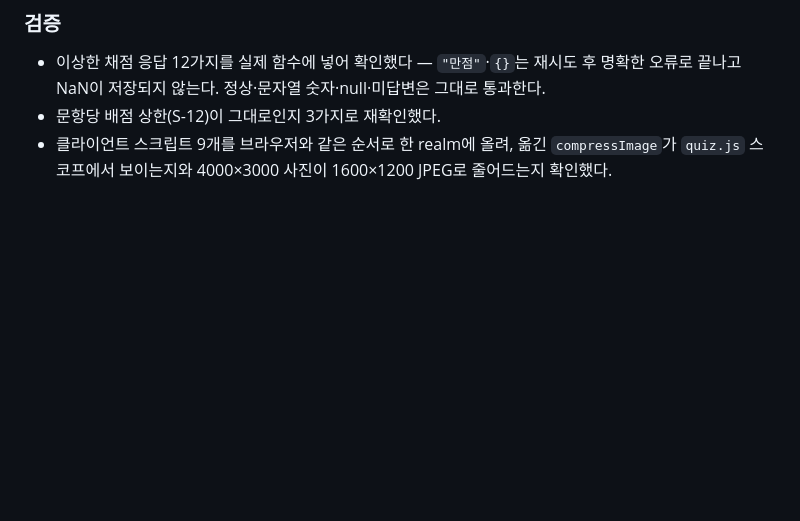
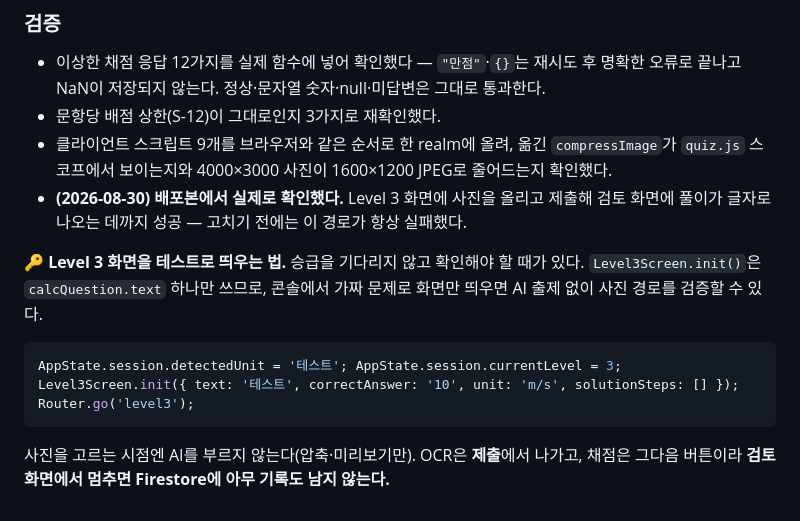
Before and after one commit to IMMINI3626/physics-tuter, a Markdown page: docs/서버구현_결정기록.md, the part around the change. Rendered like a GitHub page; blank space fills up the shorter version.

Commit message:
docs: Level 3 사진 수정과 개념별 판정이 실제로 되는지 확인한 결과 기록

````diff
--- a/docs/서버구현_결정기록.md
+++ b/docs/서버구현_결정기록.md
@@ -524,3 +524,18 @@ Level 3 풀이 사진 업로드가 **압축을 통째로 건너뛰고 있었다.
 - 문항당 배점 상한(S-12)이 그대로인지 3가지로 재확인했다.
 - 클라이언트 스크립트 9개를 브라우저와 같은 순서로 한 realm에 올려, 옮긴 `compressImage`가
   `quiz.js` 스코프에서 보이는지와 4000×3000 사진이 1600×1200 JPEG로 줄어드는지 확인했다.
+- **(2026-08-30) 배포본에서 실제로 확인했다.** Level 3 화면에 사진을 올리고 제출해 검토
+  화면에 풀이가 글자로 나오는 데까지 성공 — 고치기 전에는 이 경로가 항상 실패했다.
+
+🔑 **Level 3 화면을 테스트로 띄우는 법.** 승급을 기다리지 않고 확인해야 할 때가 있다.
+`Level3Screen.init()`은 `calcQuestion.text` 하나만 쓰므로, 콘솔에서 가짜 문제로 화면만
+띄우면 AI 출제 없이 사진 경로를 검증할 수 있다.
+
+```js
+AppState.session.detectedUnit = '테스트'; AppState.session.currentLevel = 3;
+Level3Screen.init({ text: '테스트', correctAnswer: '10', unit: 'm/s', solutionSteps: [] });
+Router.go('level3');
+```
+
+사진을 고르는 시점엔 AI를 부르지 않는다(압축·미리보기만). OCR은 **제출**에서 나가고,
+채점은 그다음 버튼이라 **검토 화면에서 멈추면 Firestore에 아무 기록도 남지 않는다.**
````
Also changed, not shown: docs/오개념측정_BKT_설계.md (+17 -0 lines).
